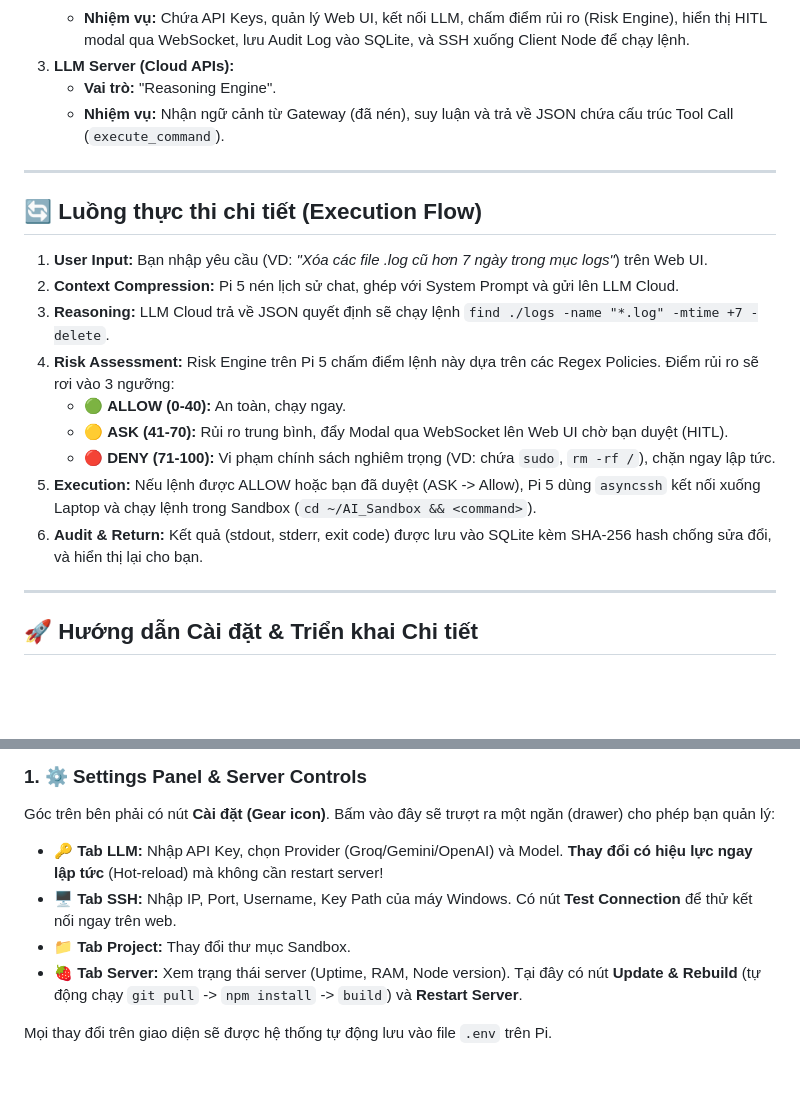
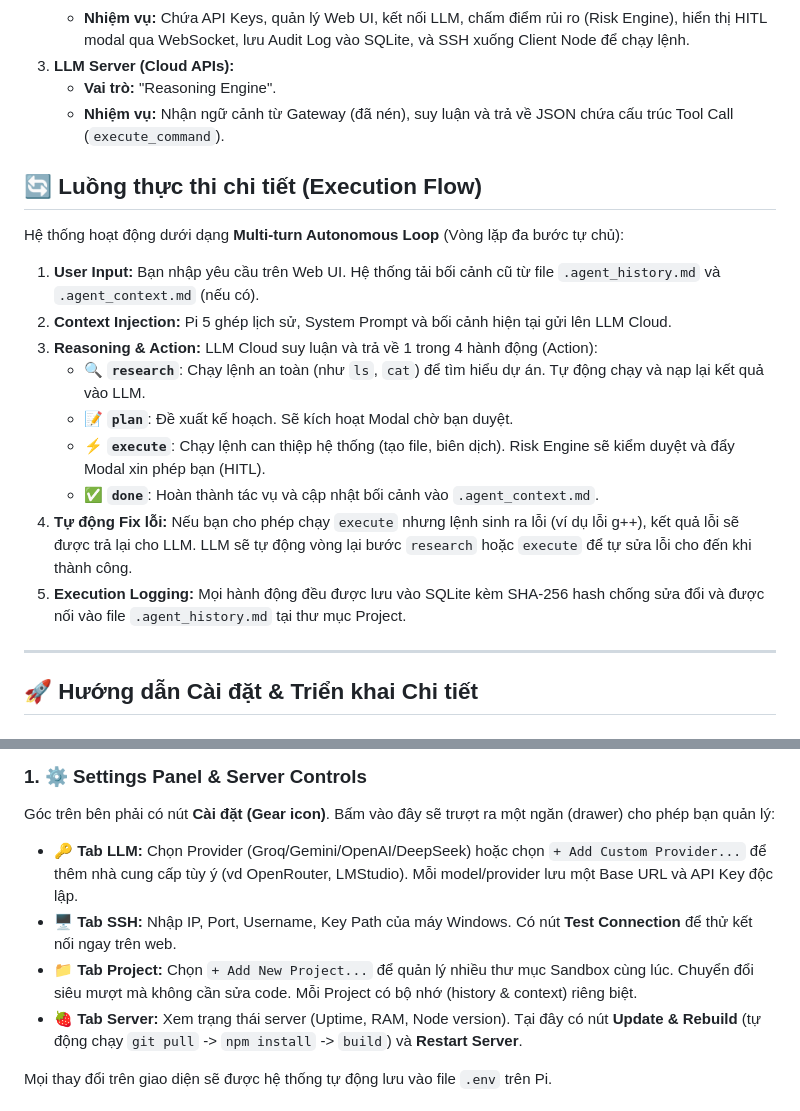
Before and after one commit to talkwitht21-stack/my-agent, a Markdown page: README.md, 2 parts joined by grey strips. GitHub-like rendering; blank space fills up the shorter version.

Commit message:
docs: update README with Multi-turn loop and Advanced settings

```diff
--- a/README.md
+++ b/README.md
@@ -45,19 +45,19 @@ Hệ thống được chia làm 3 cụm (nodes) độc lập để đảm bảo
    - **Vai trò:** "Reasoning Engine".
    - **Nhiệm vụ:** Nhận ngữ cảnh từ Gateway (đã nén), suy luận và trả về JSON chứa cấu trúc Tool Call (`execute_command`).
 
----
-
 ## 🔄 Luồng thực thi chi tiết (Execution Flow)
 
-1. **User Input:** Bạn nhập yêu cầu (VD: *"Xóa các file .log cũ hơn 7 ngày trong mục logs"*) trên Web UI.
-2. **Context Compression:** Pi 5 nén lịch sử chat, ghép với System Prompt và gửi lên LLM Cloud.
-3. **Reasoning:** LLM Cloud trả về JSON quyết định sẽ chạy lệnh `find ./logs -name "*.log" -mtime +7 -delete`.
-4. **Risk Assessment:** Risk Engine trên Pi 5 chấm điểm lệnh này dựa trên các Regex Policies. Điểm rủi ro sẽ rơi vào 3 ngưỡng:
-   - 🟢 **ALLOW (0-40):** An toàn, chạy ngay.
-   - 🟡 **ASK (41-70):** Rủi ro trung bình, đẩy Modal qua WebSocket lên Web UI chờ bạn duyệt (HITL).
-   - 🔴 **DENY (71-100):** Vi phạm chính sách nghiêm trọng (VD: chứa `sudo`, `rm -rf /`), chặn ngay lập tức.
-5. **Execution:** Nếu lệnh được ALLOW hoặc bạn đã duyệt (ASK -> Allow), Pi 5 dùng `asyncssh` kết nối xuống Laptop và chạy lệnh trong Sandbox (`cd ~/AI_Sandbox && <command>`).
-6. **Audit & Return:** Kết quả (stdout, stderr, exit code) được lưu vào SQLite kèm SHA-256 hash chống sửa đổi, và hiển thị lại cho bạn.
+Hệ thống hoạt động dưới dạng **Multi-turn Autonomous Loop** (Vòng lặp đa bước tự chủ):
+
+1. **User Input:** Bạn nhập yêu cầu trên Web UI. Hệ thống tải bối cảnh cũ từ file `.agent_history.md` và `.agent_context.md` (nếu có).
+2. **Context Injection:** Pi 5 ghép lịch sử, System Prompt và bối cảnh hiện tại gửi lên LLM Cloud.
+3. **Reasoning & Action:** LLM Cloud suy luận và trả về 1 trong 4 hành động (Action):
+   - 🔍 **`research`**: Chạy lệnh an toàn (như `ls`, `cat`) để tìm hiểu dự án. Tự động chạy và nạp lại kết quả vào LLM.
+   - 📝 **`plan`**: Đề xuất kế hoạch. Sẽ kích hoạt Modal chờ bạn duyệt.
+   - ⚡ **`execute`**: Chạy lệnh can thiệp hệ thống (tạo file, biên dịch). Risk Engine sẽ kiểm duyệt và đẩy Modal xin phép bạn (HITL).
+   - ✅ **`done`**: Hoàn thành tác vụ và cập nhật bối cảnh vào `.agent_context.md`.
+4. **Tự động Fix lỗi:** Nếu bạn cho phép chạy `execute` nhưng lệnh sinh ra lỗi (ví dụ lỗi g++), kết quả lỗi sẽ được trả lại cho LLM. LLM sẽ tự động vòng lại bước `research` hoặc `execute` để tự sửa lỗi cho đến khi thành công.
+5. **Execution Logging:** Mọi hành động đều được lưu vào SQLite kèm SHA-256 hash chống sửa đổi và được nối vào file `.agent_history.md` tại thư mục Project.
 
 ---
 
@@ -180,9 +180,9 @@ Web UI được thiết kế Single-Page với Dark Theme (Glassmorphism), tập
 
 ### 1. ⚙️ Settings Panel & Server Controls
 Góc trên bên phải có nút **Cài đặt (Gear icon)**. Bấm vào đây sẽ trượt ra một ngăn (drawer) cho phép bạn quản lý:
-- **🔑 Tab LLM:** Nhập API Key, chọn Provider (Groq/Gemini/OpenAI) và Model. **Thay đổi có hiệu lực ngay lập tức** (Hot-reload) mà không cần restart server!
+- **🔑 Tab LLM:** Chọn Provider (Groq/Gemini/OpenAI/DeepSeek) hoặc chọn `+ Add Custom Provider...` để thêm nhà cung cấp tùy ý (vd OpenRouter, LMStudio). Mỗi model/provider lưu một Base URL và API Key độc lập.
 - **🖥️ Tab SSH:** Nhập IP, Port, Username, Key Path của máy Windows. Có nút **Test Connection** để thử kết nối ngay trên web.
-- **📁 Tab Project:** Thay đổi thư mục Sandbox.
+- **📁 Tab Project:** Chọn `+ Add New Project...` để quản lý nhiều thư mục Sandbox cùng lúc. Chuyển đổi siêu mượt mà không cần sửa code. Mỗi Project có bộ nhớ (history & context) riêng biệt.
 - **🍓 Tab Server:** Xem trạng thái server (Uptime, RAM, Node version). Tại đây có nút **Update & Rebuild** (tự động chạy `git pull` -> `npm install` -> `build`) và **Restart Server**.
 
 Mọi thay đổi trên giao diện sẽ được hệ thống tự động lưu vào file `.env` trên Pi.
```
